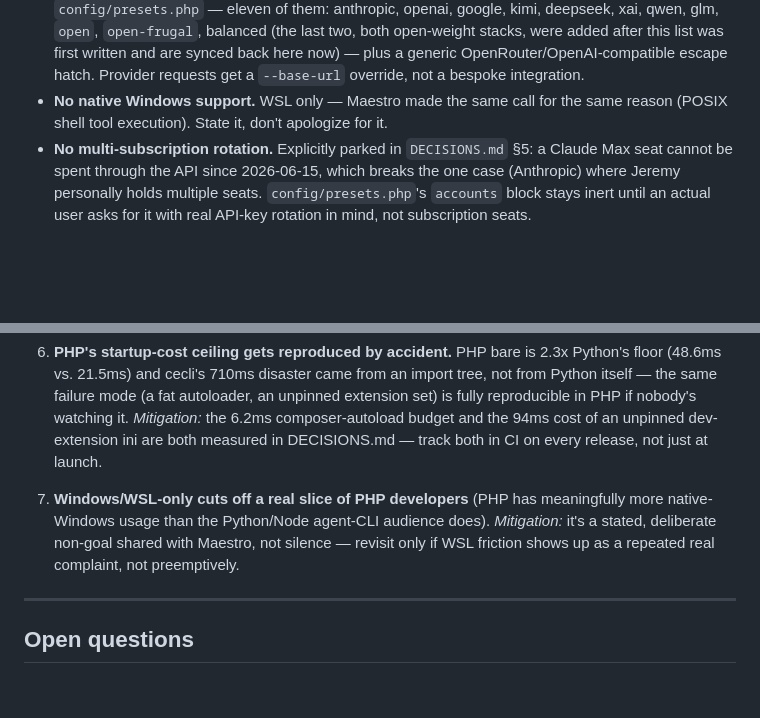
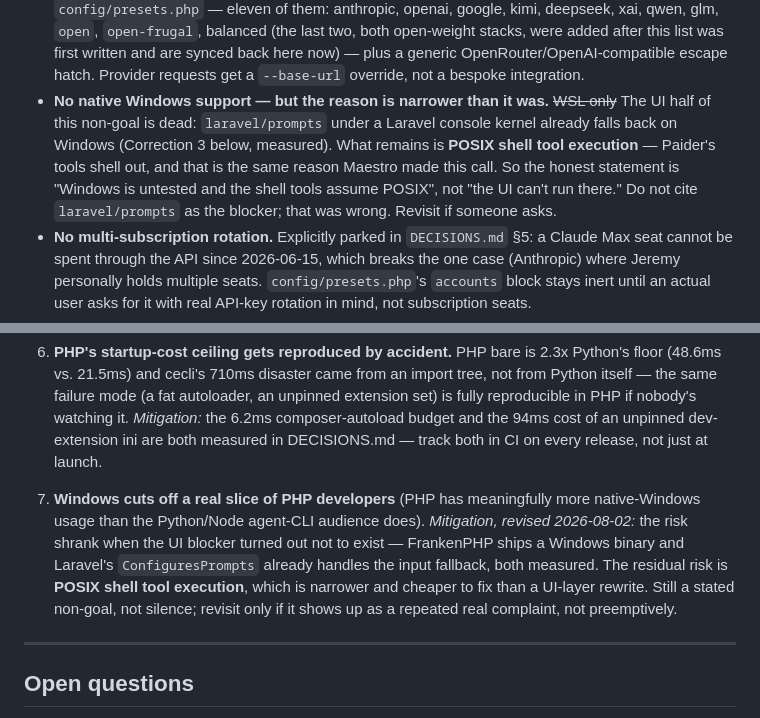
Before and after one commit to shoemoney/paider, a Markdown page: PLAN.md, 2 parts joined by grey strips. Rendered like a GitHub page; blank space fills up the shorter version.

Commit message:
fix: 🪟 stop contradicting ourselves about Windows in two places
README and Correction 3 now say the prompts blocker was never real, but
Non-goals and Risks still said "WSL only" citing laravel/prompts. A repo that
argues both sides is worse than one that picks the wrong side.

Independently re-verified before changing anything:
- illuminate/console/Concerns/ConfiguresPrompts.php:36 calls
  Prompt::fallbackWhen(windows_os() || runningUnitTests())
- Illuminate\Console\Command composes that trait (Command.php:17) and calls
  configurePrompts() at Command.php:177, so Laravel Zero inherits it
- 10 prompt types register fallbackUsing: Text, Textarea, Password, Pause,
  Confirm, Select, MultiSelect, Suggest, Search, MultiSearch
- NumberPrompt is absent from that list, matching the documented finding
  that number() is the one prompt that throws on Windows
- 8 tests / 18 assertions green

Deliberately NOT over-corrected: POSIX shell tool execution is still a real
Windows constraint, and it is the reason Maestro made the same call. The
non-goal stands — its justification just changed from "the UI can't run" to
"the shell tools assume POSIX", which is narrower and honest.

```diff
--- a/PLAN.md
+++ b/PLAN.md
@@ -79,8 +79,12 @@ Every one of these is a plausible, tempting feature. None of them ship in v1.0.
   this list was first written and are synced back here now) — plus a generic
   OpenRouter/OpenAI-compatible escape hatch. Provider requests get a `--base-url` override, not a
   bespoke integration.
-- **No native Windows support.** WSL only — Maestro made the same call for the same reason
-  (POSIX shell tool execution). State it, don't apologize for it.
+- **No native Windows support — but the reason is narrower than it was.** ~~WSL only~~ The UI
+  half of this non-goal is dead: `laravel/prompts` under a Laravel console kernel already falls
+  back on Windows (Correction 3 below, measured). What remains is **POSIX shell tool execution** —
+  Paider's tools shell out, and that is the same reason Maestro made this call. So the honest
+  statement is "Windows is untested and the shell tools assume POSIX", not "the UI can't run
+  there." Do not cite `laravel/prompts` as the blocker; that was wrong. Revisit if someone asks.
 - **No multi-subscription rotation.** Explicitly parked in `DECISIONS.md` §5: a Claude Max seat
   cannot be spent through the API since 2026-06-15, which breaks the one case (Anthropic) where
   Jeremy personally holds multiple seats. `config/presets.php`'s `accounts` block stays inert
@@ -499,10 +503,13 @@ Ranked by (likelihood × how bad it is if it happens), not by how interesting it
    and the 94ms cost of an unpinned dev-extension ini are both measured in DECISIONS.md — track
    both in CI on every release, not just at launch.
 
-7. **Windows/WSL-only cuts off a real slice of PHP developers** (PHP has meaningfully more
-   native-Windows usage than the Python/Node agent-CLI audience does). *Mitigation:* it's a
-   stated, deliberate non-goal shared with Maestro, not silence — revisit only if WSL friction
-   shows up as a repeated real complaint, not preemptively.
+7. **Windows cuts off a real slice of PHP developers** (PHP has meaningfully more native-Windows
+   usage than the Python/Node agent-CLI audience does). *Mitigation, revised 2026-08-02:* the
+   risk shrank when the UI blocker turned out not to exist — FrankenPHP ships a Windows binary
+   and Laravel's `ConfiguresPrompts` already handles the input fallback, both measured. The
+   residual risk is **POSIX shell tool execution**, which is narrower and cheaper to fix than a
+   UI-layer rewrite. Still a stated non-goal, not silence; revisit only if it shows up as a
+   repeated real complaint, not preemptively.
 
 ---
 
```
